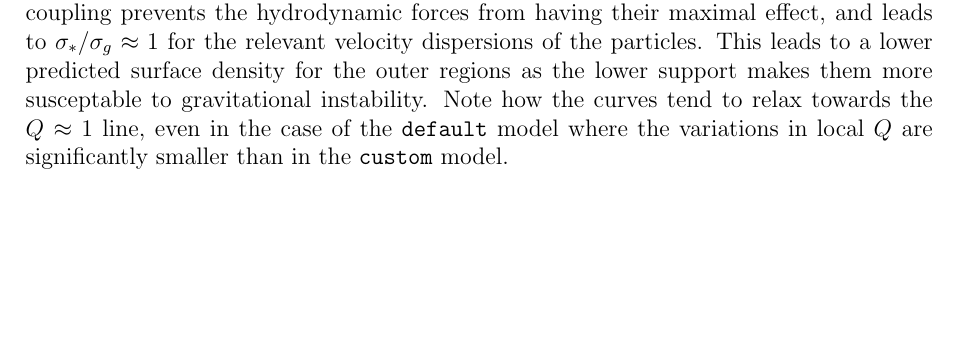
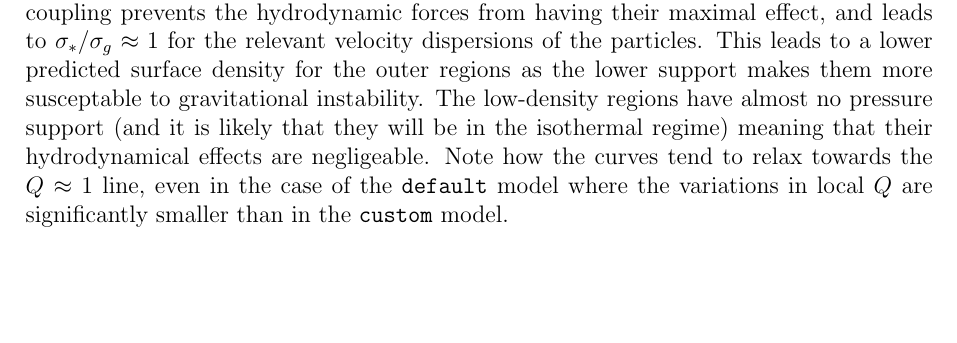
Before and after one commit to JBorrow/MPhysThesis, a LaTeX thesis (main.tex, which reads analysis/toomre.tex): part of page 21 of 33, cut so that both start at the same text. Compiled offline with pdfLaTeX.

Commit message:
added to caption

```diff
--- a/analysis/toomre.tex
+++ b/analysis/toomre.tex
@@ -25,6 +25,6 @@ This evolution is shown in more detail in Figure \ref{fig:sd_evo_small} for the
 \begin{figure}
     \centering
     \includegraphics{toomre_q_data.pdf}
-    \caption{The evolution of the surface density of the disks as a funciton time, with the theoretical predictions shown as a colourmap in the background. Note that the {\tt custom} run is shown on the left and the {\tt default} shown on the right. The {\tt custom} colourmap in the background has been changed to use that $\Sigma_Q = \sst + \sg$ rather than the more complex form shown in \S \ref{sec:toom}, this is because the low pressure support in the gaseous disk allows it to couple strongly to the considerably more massive stellar component. This coupling prevents the hydrodynamic forces from having their maximal effect, and leads to $\sigma_*/\sigma_g \approx 1$ for the relevant velocity dispersions of the particles. This leads to a lower predicted surface density for the outer regions as the lower support makes them more susceptable to gravitational instability. Note how the curves tend to relax towards the $Q\approx1$ line, even in the case of the {\tt default} model where the variations in local $Q$ are significantly smaller than in the {\tt custom} model.}
+    \caption{The evolution of the surface density of the disks as a funciton time, with the theoretical predictions shown as a colourmap in the background. Note that the {\tt custom} run is shown on the left and the {\tt default} shown on the right. The {\tt custom} colourmap in the background has been changed to use that $\Sigma_Q = \sst + \sg$ rather than the more complex form shown in \S \ref{sec:toom}, this is because the low pressure support in the gaseous disk allows it to couple strongly to the considerably more massive stellar component. This coupling prevents the hydrodynamic forces from having their maximal effect, and leads to $\sigma_*/\sigma_g \approx 1$ for the relevant velocity dispersions of the particles. This leads to a lower predicted surface density for the outer regions as the lower support makes them more susceptable to gravitational instability. The low-density regions have almost no pressure support (and it is likely that they will be in the isothermal regime) meaning that their hydrodynamical effects are negligeable. Note how the curves tend to relax towards the $Q\approx1$ line, even in the case of the {\tt default} model where the variations in local $Q$ are significantly smaller than in the {\tt custom} model.}
     \label{fig:toomreqthr}
 \end{figure}
```
